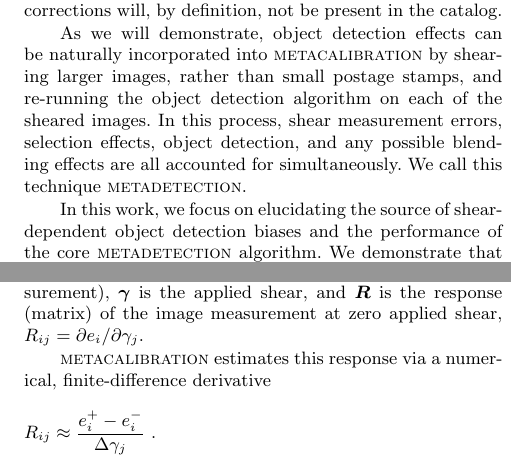
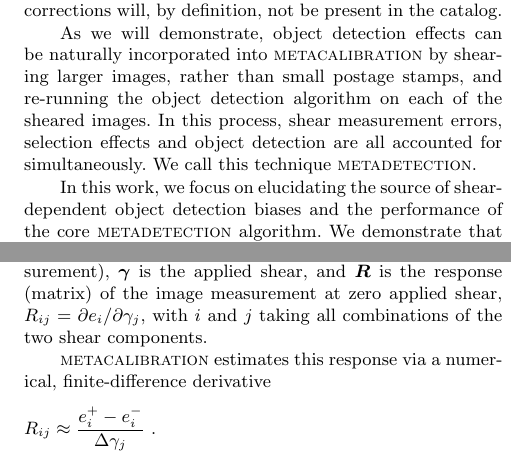
Before and after one commit to esheldon/metadetect-paper, a LaTeX paper (mdet.tex): two parts of the columns of pages 2 and 3 of 11, joined at a grey line, cut so that both start at the same text. Compiled offline with pdfLaTeX; a LaTeX package or settings file that is missing is left out.

Commit message:
addressing some of niall's wording concerns

```diff
--- a/mdet.tex
+++ b/mdet.tex
@@ -212,9 +212,8 @@ not be present in the catalog.
 As we will demonstrate, object detection effects can be naturally incorporated
 into \mcal\ by shearing larger images, rather than small postage stamps, and
 re-running the object detection algorithm on each of the sheared images. In
-this process, shear measurement errors, selection effects, object detection,
-and any possible blending effects are all accounted for simultaneously. We call
-this technique \mdet.
+this process, shear measurement errors, selection effects and object detection
+are all accounted for simultaneously. We call this technique \mdet.
 
 In this work, we focus on elucidating the source of shear-dependent object
 detection biases and the performance of the core \mdet\ algorithm. We
@@ -280,7 +279,8 @@ order, we can write the response of an image measurement to an applied shear as
 where $\boldsymbol{e}$ is the image measurement (e.g., an ellipticity
 measurement), $\boldsymbol\gamma$ is the applied shear, and $\boldsymbol{R}$ is
 the response (matrix) of the image measurement at zero applied shear,
-$R_{ij}=\partial e_i /\partial \gamma_j$.
+$R_{ij}=\partial e_i /\partial \gamma_j$, with $i$ and $j$ taking all
+combinations of the two shear components.
 
 \mcal\ estimates this response via a numerical, finite-difference derivative
 \begin{displaymath}
```
